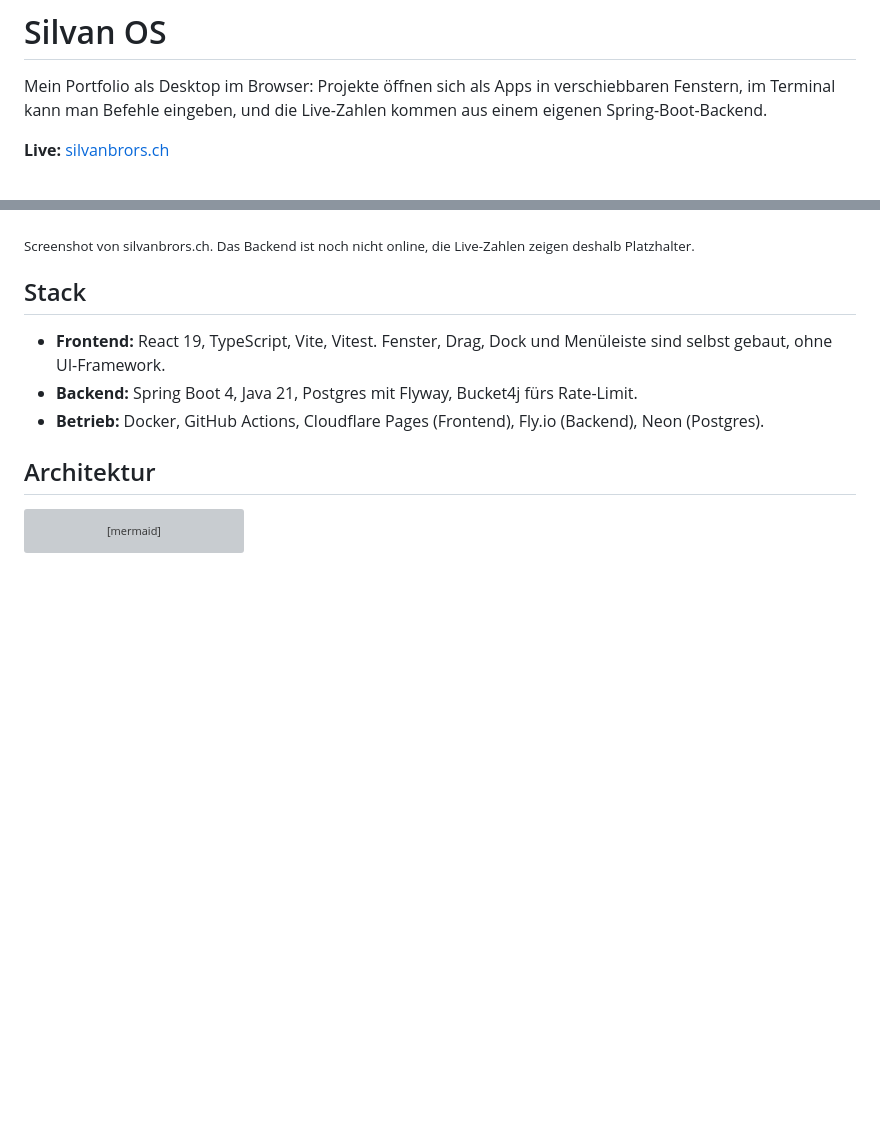
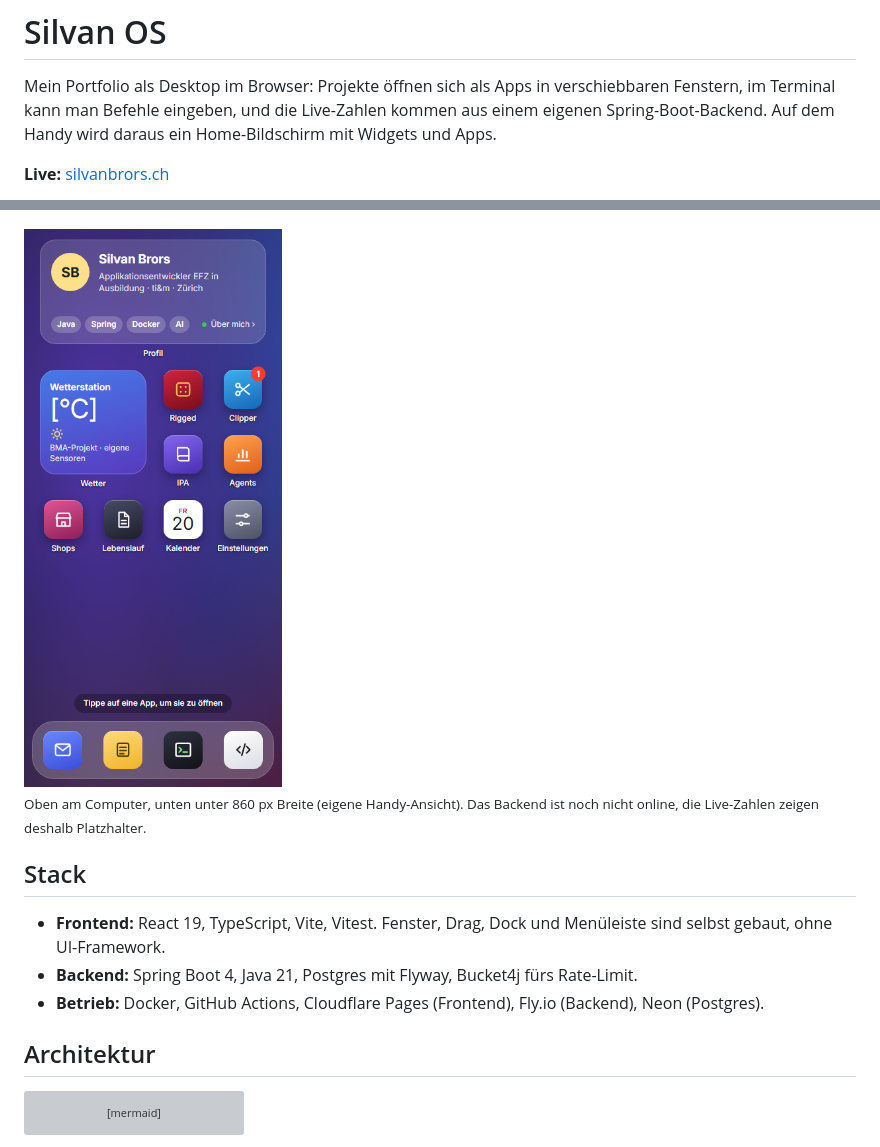
Before and after one commit to sibro73/silvan-brors-portfolio-os, a Markdown page: README.md, 2 parts joined by grey strips. GitHub-like rendering; pictures changed too: docs/screenshot-mobile.png (added); blank space fills up the shorter version; grey boxes are pictures that could not be loaded.

```diff
--- a/README.md
+++ b/README.md
@@ -2,13 +2,16 @@
 
 Mein Portfolio als Desktop im Browser: Projekte öffnen sich als Apps in verschiebbaren
 Fenstern, im Terminal kann man Befehle eingeben, und die Live-Zahlen kommen aus einem
-eigenen Spring-Boot-Backend.
+eigenen Spring-Boot-Backend. Auf dem Handy wird daraus ein Home-Bildschirm mit Widgets und Apps.
 
 **Live:** [silvanbrors.ch](https://silvanbrors.ch)
 
 ![Silvan OS: Willkommensfenster auf dem Desktop, mit Menüleiste, Schreibtisch-Icons und Dock](docs/screenshot.png)
 
-<sub>Screenshot von silvanbrors.ch. Das Backend ist noch nicht online, die Live-Zahlen zeigen deshalb Platzhalter.</sub>
+<img src="docs/screenshot-mobile.png" width="260" alt="Silvan OS auf dem Handy: Home-Bildschirm mit Profil- und Wetter-Widget, App-Icons und Dock">
+
+<sub>Oben am Computer, unten unter 860 px Breite (eigene Handy-Ansicht). Das Backend ist noch nicht
+online, die Live-Zahlen zeigen deshalb Platzhalter.</sub>
 
 ## Stack
 - **Frontend:** React 19, TypeScript, Vite, Vitest. Fenster, Drag, Dock und Menüleiste sind selbst gebaut, ohne UI-Framework.
```
Also changed, not shown: docs/lighthouse.md (+12 -2 lines), 1 other file.
